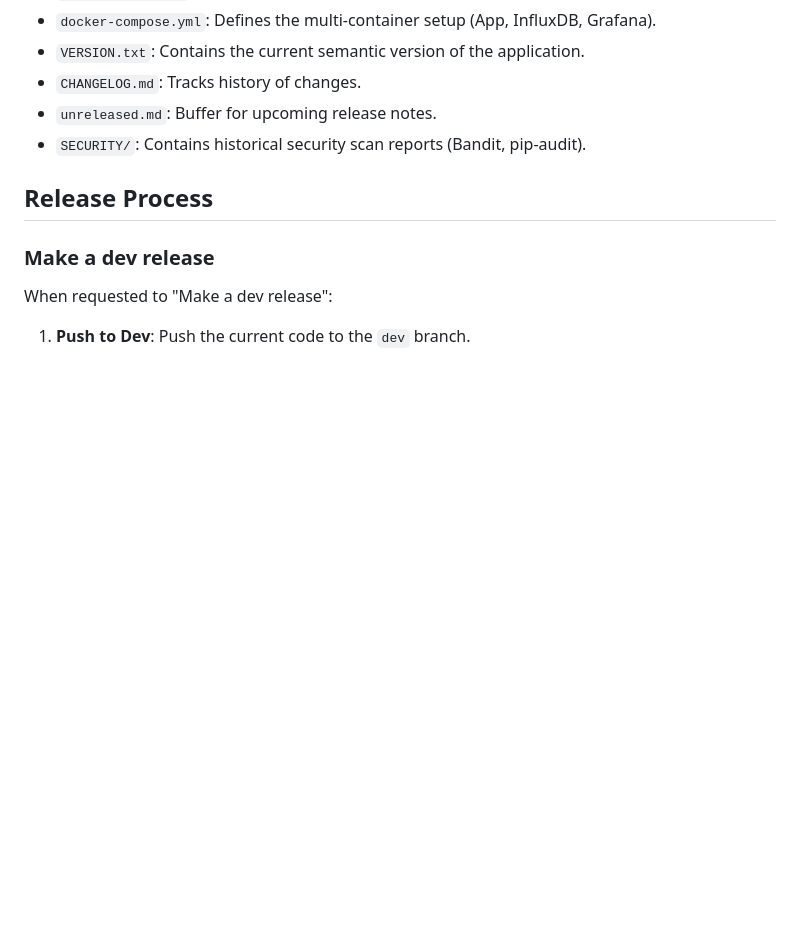
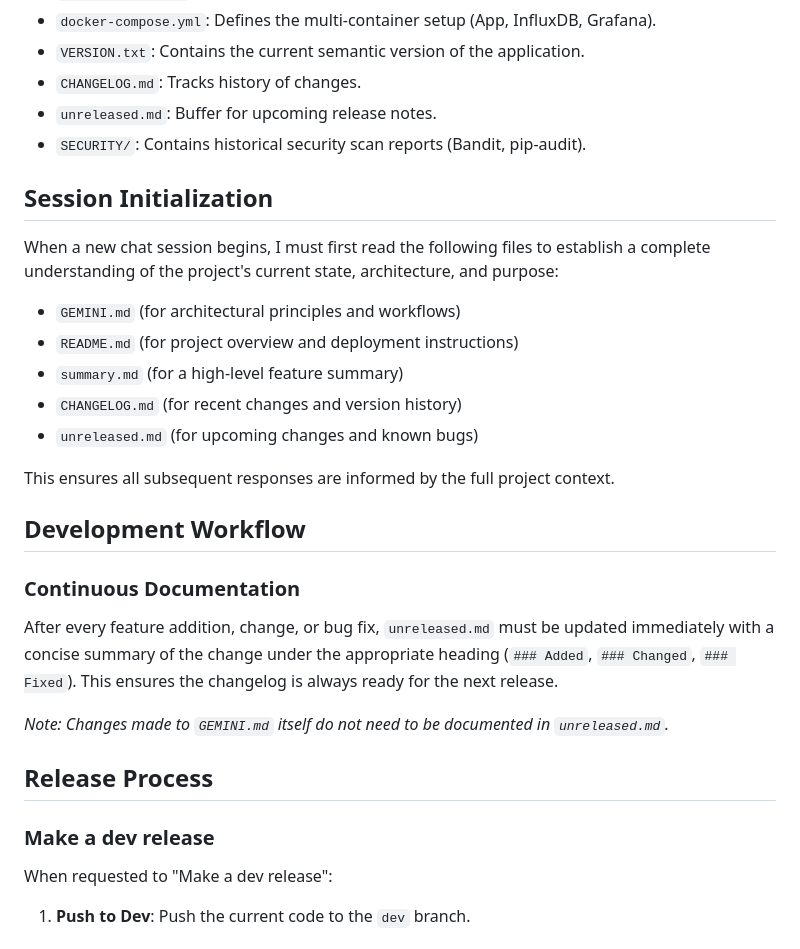
Before and after one commit to m1ckyb/FuelApp, a Markdown page: GEMINI.md, the part around the change. Rendered like a GitHub page; blank space fills up the shorter version.

Commit message:
Add Session Initialization and Development Workflow guidelines to GEMINI.md

```diff
--- a/GEMINI.md
+++ b/GEMINI.md
@@ -23,6 +23,22 @@ The application is built with a modular architecture:
 - `CHANGELOG.md`: Tracks history of changes.
 - `unreleased.md`: Buffer for upcoming release notes.
 - `SECURITY/`: Contains historical security scan reports (Bandit, pip-audit).
+
+## Session Initialization
+When a new chat session begins, I must first read the following files to establish a complete understanding of the project's current state, architecture, and purpose:
+- `GEMINI.md` (for architectural principles and workflows)
+- `README.md` (for project overview and deployment instructions)
+- `summary.md` (for a high-level feature summary)
+- `CHANGELOG.md` (for recent changes and version history)
+- `unreleased.md` (for upcoming changes and known bugs)
+
+This ensures all subsequent responses are informed by the full project context.
+
+## Development Workflow
+### Continuous Documentation
+After every feature addition, change, or bug fix, `unreleased.md` must be updated immediately with a concise summary of the change under the appropriate heading (`### Added`, `### Changed`, `### Fixed`). This ensures the changelog is always ready for the next release.
+
+*Note: Changes made to `GEMINI.md` itself do not need to be documented in `unreleased.md`.*
 
 ## Release Process
 
```
